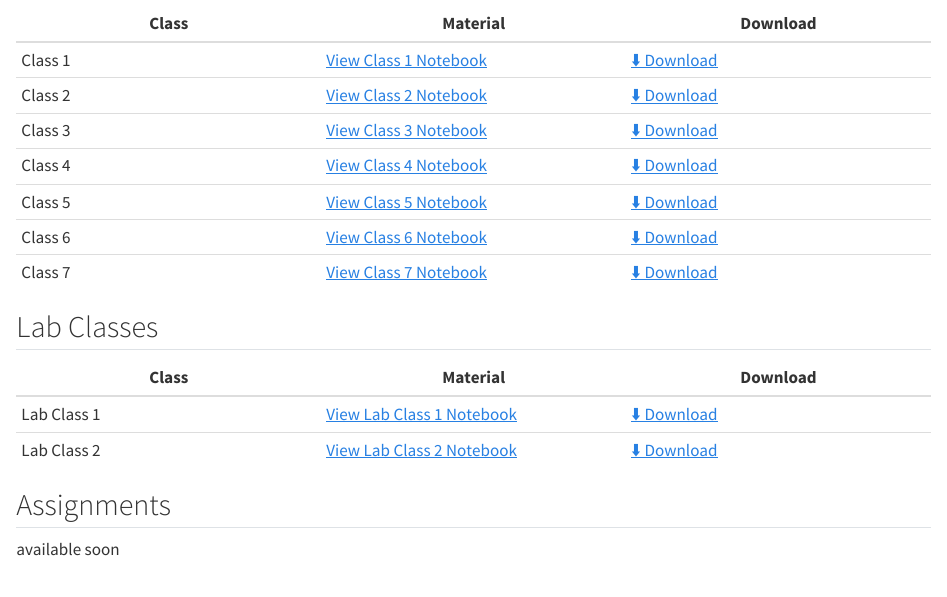
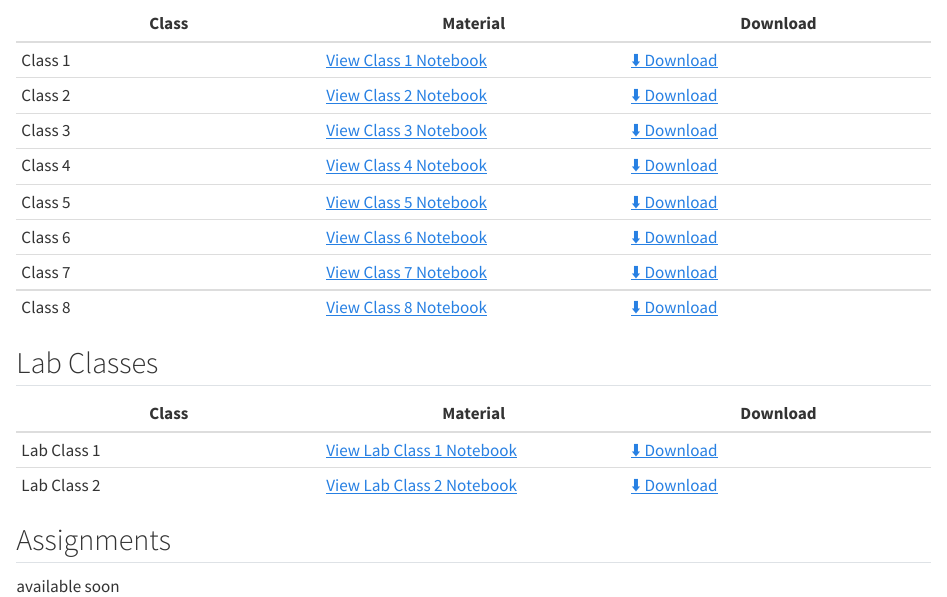
Before and after one commit to SivalingamSM/SivalingamSM.github.io, a Quarto document (courses/CPDS/index.qmd): the page in a window 1100 px wide, from 410 px down. Rendered offline with R 4.5, knitr and Pandoc in place of Quarto, with nearby package versions.

Commit message:
Add CPDS Class 8 notebook

```diff
--- a/courses/CPDS/index.qmd
+++ b/courses/CPDS/index.qmd
@@ -30,6 +30,7 @@ description-meta: "CPDS with Python - Course Materials"
 | Class 5 | [View Class 5 Notebook](class_codes/class_5.ipynb) | [⬇️ Download](class_codes/class_5.ipynb) |
 | Class 6 | [View Class 6 Notebook](class_codes/class_6.ipynb) | [⬇️ Download](class_codes/class_6.ipynb) |
 | Class 7 | [View Class 7 Notebook](class_codes/class_7.ipynb) | [⬇️ Download](class_codes/class_7.ipynb) |
+| Class 8 | [View Class 8 Notebook](class_codes/class_8.ipynb) | [⬇️ Download](class_codes/class_8.ipynb) |
 
 ## Lab Classes
 
```
Also changed, not shown: 1 other file.
